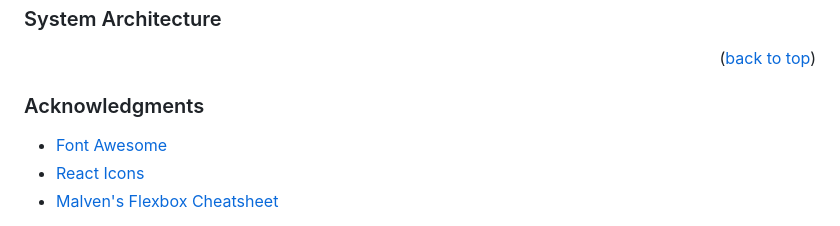
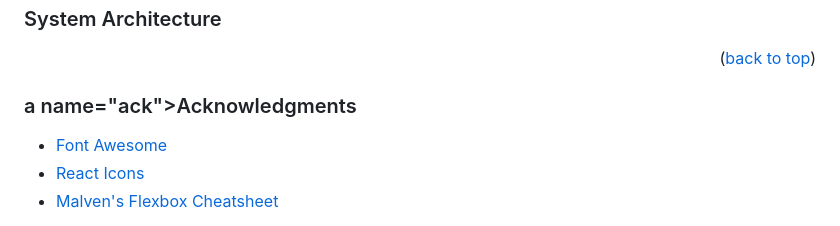
Before and after one commit to Yasaswini-3004/CodeCrafters-Brillio, a Markdown page: README.md, the part around the change printed below. Drawn GitHub-style.

```diff
--- a/README.md
+++ b/README.md
@@ -154,7 +154,7 @@ Access the application at http://localhost:3000 in your browser.
 
 
 <!-- ACKNOWLEDGMENTS -->
-### Acknowledgments
+### a name="ack"></a>Acknowledgments
 * [Font Awesome](https://fontawesome.com)
 * [React Icons](https://react-icons.github.io/react-icons/search)
 * [Malven's Flexbox Cheatsheet](https://flexbox.malven.co/)
```
Also changed, not shown: other parts of README.md (+1 -1 lines).
